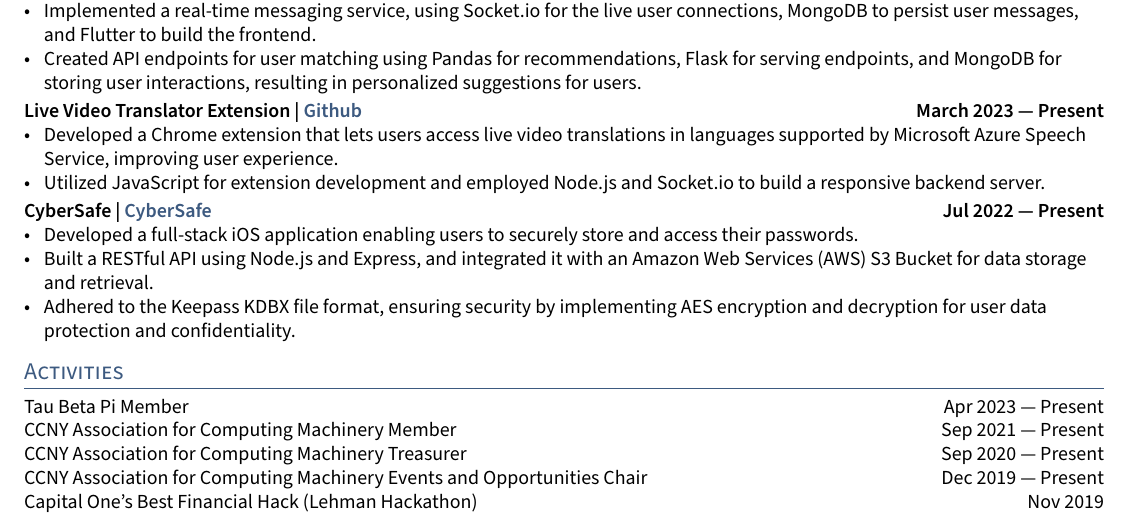
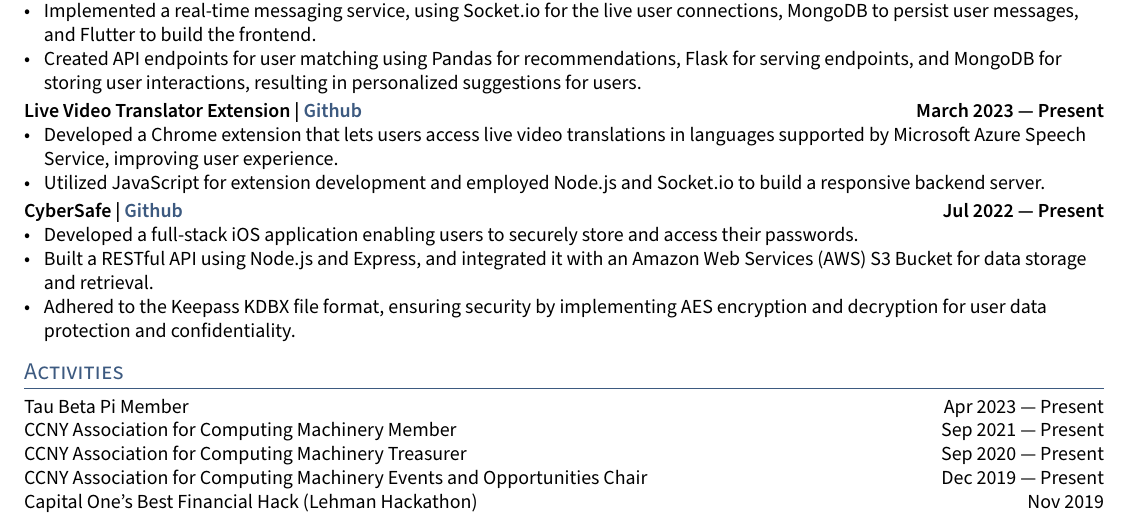
Before and after one commit to jerikjakobsen/ReGit, a LaTeX CV (resume.tex, which reads sections/projects.tex): part of the page, cut so that both start at the same text. Compiled offline with pdfLaTeX.

Commit message:
Change cybersafe link to github link

```diff
--- a/sections/projects.tex
+++ b/sections/projects.tex
@@ -11,7 +11,7 @@
 \item Utilized JavaScript for extension development and employed Node.js and Socket.io to build a responsive backend server.
 \end{zitemize}
 
-\subsection{{CyberSafe | \href{https://github.com/jerikjakobsen/CyberSafe}{CyberSafe} \hfill Jul 2022 --- Present}}
+\subsection{{CyberSafe | \href{https://github.com/jerikjakobsen/CyberSafe}{Github} \hfill Jul 2022 --- Present}}
 \begin{zitemize}
 \item Developed a full-stack iOS application enabling users to securely store and access their passwords.
 \item Built a RESTful API using Node.js and Express, and integrated it with an Amazon Web Services (AWS) S3 Bucket for data storage and retrieval.
```
